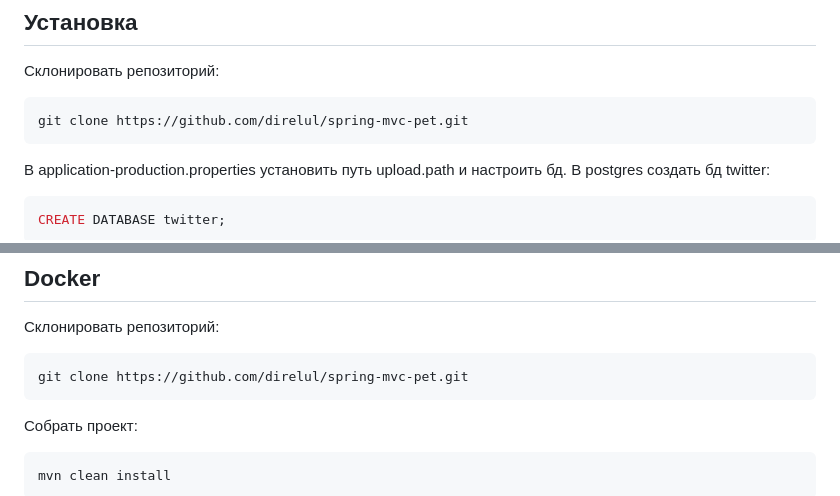
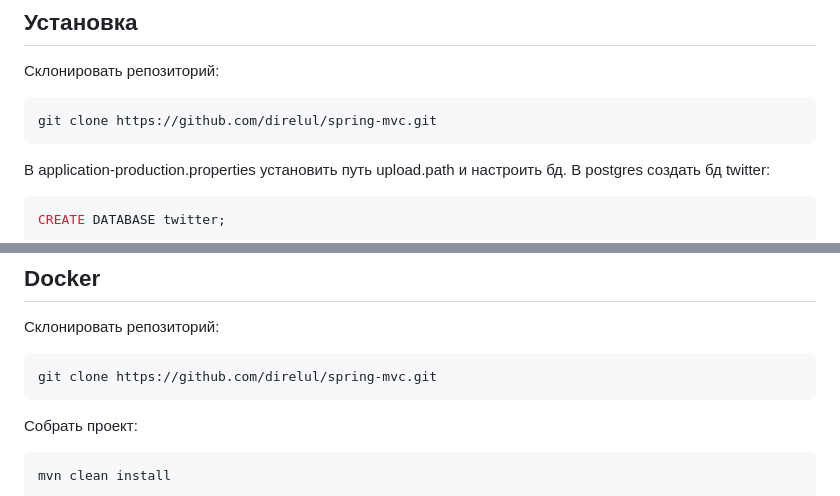
Before and after one commit to direlul/spring-mvc, a Markdown page: README.md, 2 parts joined by grey strips. Drawn GitHub-style.

````diff
--- a/README.md
+++ b/README.md
@@ -24,7 +24,7 @@
 
 Склонировать репозиторий:
 ```sh
-git clone https://github.com/direlul/spring-mvc-pet.git
+git clone https://github.com/direlul/spring-mvc.git
 ```
 В application-production.properties установить путь upload.path и настроить бд.
 В postgres создать бд twitter:
@@ -45,7 +45,7 @@ java -jar spring-mvc-1.0-SNAPSHOT.jar
 
 Склонировать репозиторий:
 ```sh
-git clone https://github.com/direlul/spring-mvc-pet.git
+git clone https://github.com/direlul/spring-mvc.git
 ```
 Собрать проект:
 
````
Also changed, not shown: other parts of README.md (+1 -1 lines), readme/Description.md (+5 -3 lines), readme/images/pagination.png (added).
